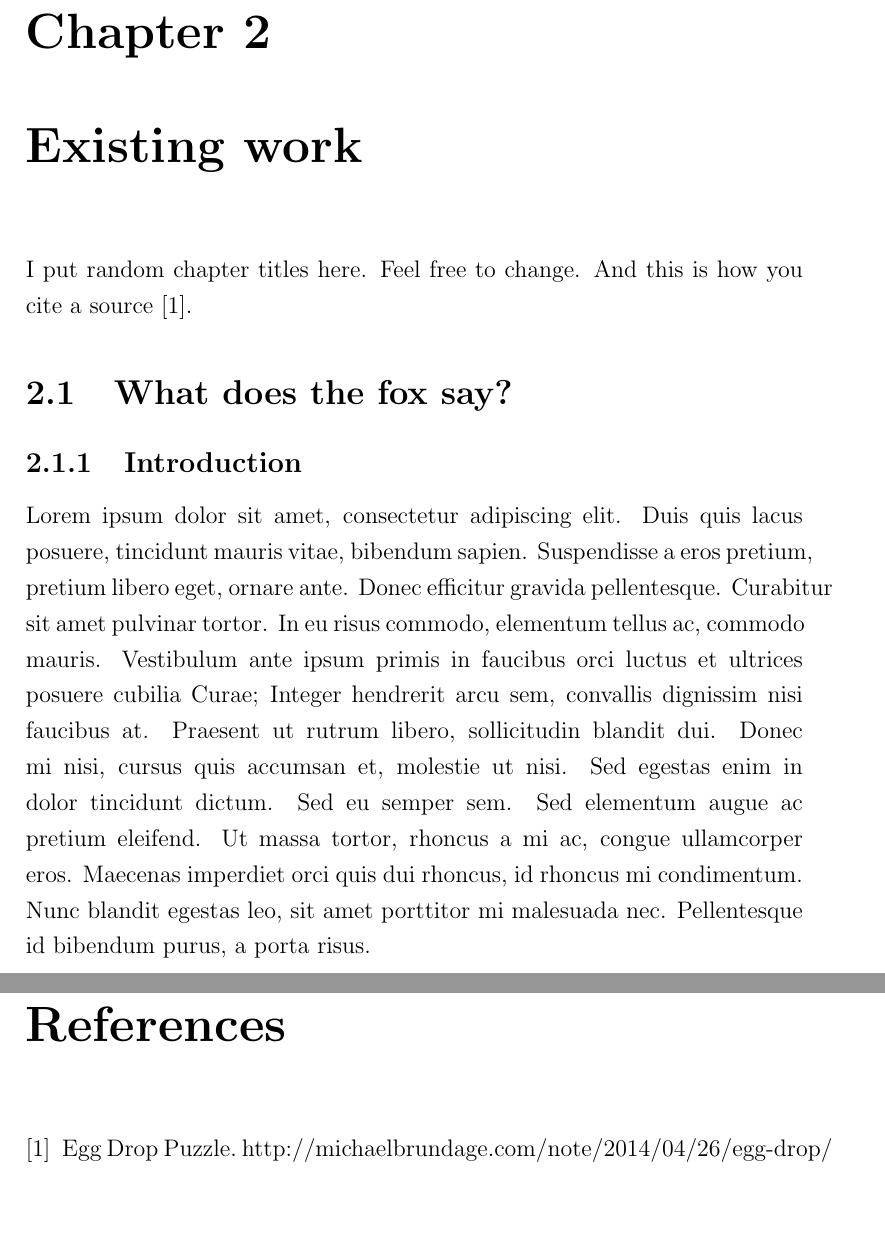
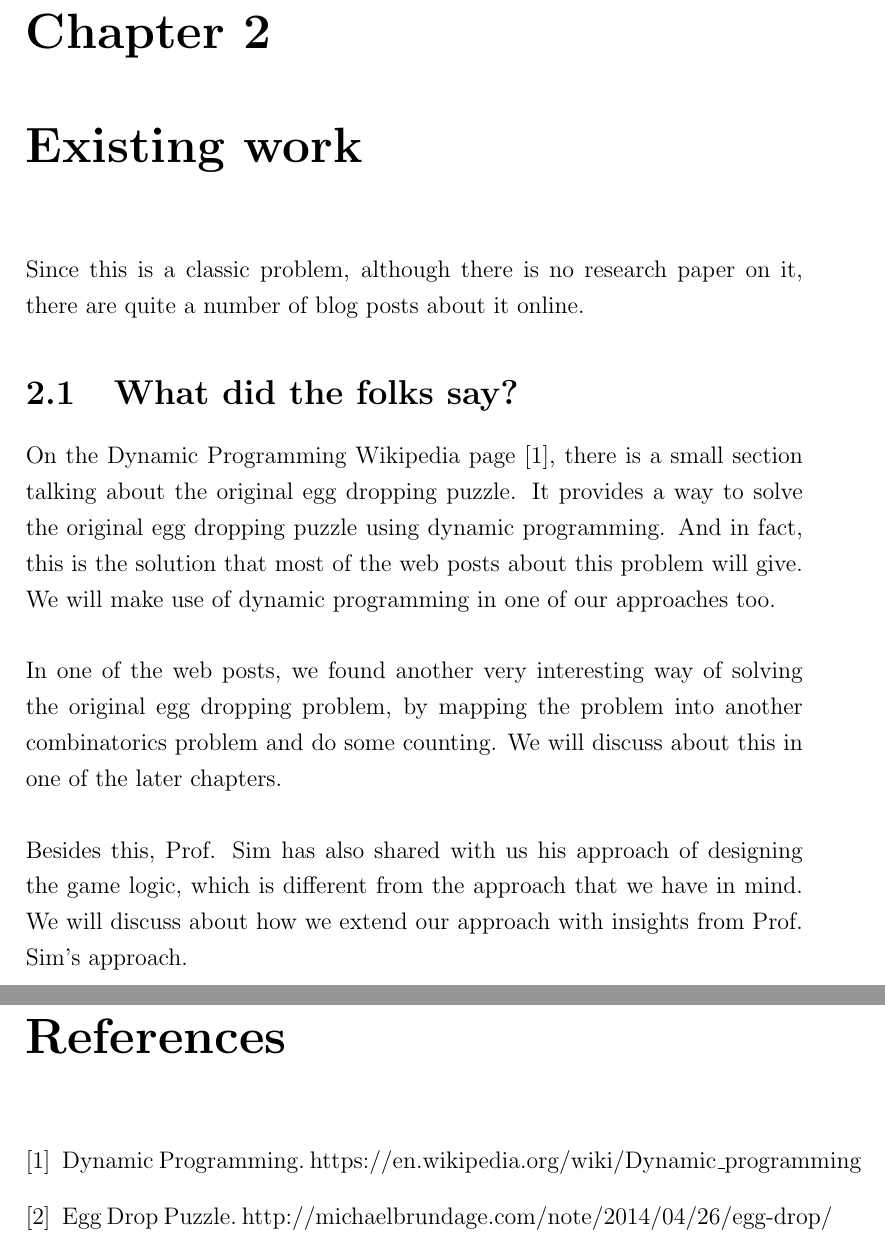
Before and after one commit to xinan/ultimate-ipad-crusher, a LaTeX thesis (project_report.tex): two parts of pages 8 and 32 of 32, joined at a grey line, cut so that both start at the same text, the shorter picture padded with empty space. Compiled offline with pdfLaTeX.

Commit message:
What does the fox say?

```diff
--- a/project_report.tex
+++ b/project_report.tex
@@ -139,11 +139,12 @@ The egg dropping puzzle is a well known one and an example most often used to il
 % Start of Chapter 2
 %===============================================================================
 \chapter{Existing work}
-I put random chapter titles here. Feel free to change. And this is how you cite a source \cite{randomblogpost}.
+Since this is a classic problem, although there is no research paper on it, there are quite a number of blog posts about it online.
 
-\section{What does the fox say?}
-\subsection{Introduction}
-Lorem ipsum dolor sit amet, consectetur adipiscing elit. Duis quis lacus posuere, tincidunt mauris vitae, bibendum sapien. Suspendisse a eros pretium, pretium libero eget, ornare ante. Donec efficitur gravida pellentesque. Curabitur sit amet pulvinar tortor. In eu risus commodo, elementum tellus ac, commodo mauris. Vestibulum ante ipsum primis in faucibus orci luctus et ultrices posuere cubilia Curae; Integer hendrerit arcu sem, convallis dignissim nisi faucibus at. Praesent ut rutrum libero, sollicitudin blandit dui. Donec mi nisi, cursus quis accumsan et, molestie ut nisi. Sed egestas enim in dolor tincidunt dictum. Sed eu semper sem. Sed elementum augue ac pretium eleifend. Ut massa tortor, rhoncus a mi ac, congue ullamcorper eros. Maecenas imperdiet orci quis dui rhoncus, id rhoncus mi condimentum. Nunc blandit egestas leo, sit amet porttitor mi malesuada nec. Pellentesque id bibendum purus, a porta risus. \\\\
+\section{What did the folks say?}
+On the Dynamic Programming Wikipedia page \cite{dpwiki}, there is a small section talking about the original egg dropping puzzle. It provides a way to solve the original egg dropping puzzle using dynamic programming. And in fact, this is the solution that most of the web posts about this problem will give. We will make use of dynamic programming in one of our approaches too. \\\\
+In one of the web posts, we found another very interesting way of solving the original egg dropping problem, by mapping the problem into another combinatorics problem and do some counting. We will discuss about this in one of the later chapters. \\\\
+Besides this, Prof. Sim has also shared with us his approach of designing the game logic, which is different from the approach that we have in mind. We will discuss about how we extend our approach with insights from Prof. Sim's approach.
 
 %===============================================================================
 % End of Chapter 2
@@ -556,6 +557,7 @@ Lorem ipsum dolor sit amet, consectetur adipiscing elit. Duis quis lacus posuere
 %===============================================================================
 \renewcommand{\bibname}{References}
 \begin{thebibliography}{1} \addcontentsline{toc}{chapter}{References}
+	\bibitem{dpwiki} Dynamic Programming. https://en.wikipedia.org/wiki/Dynamic\_programming
 	\bibitem{randomblogpost} Egg Drop Puzzle. http://michaelbrundage.com/note/2014/04/26/egg-drop/
 \end{thebibliography}
 
```
Also changed, not shown: project_report.tex (4 more changed lines).
